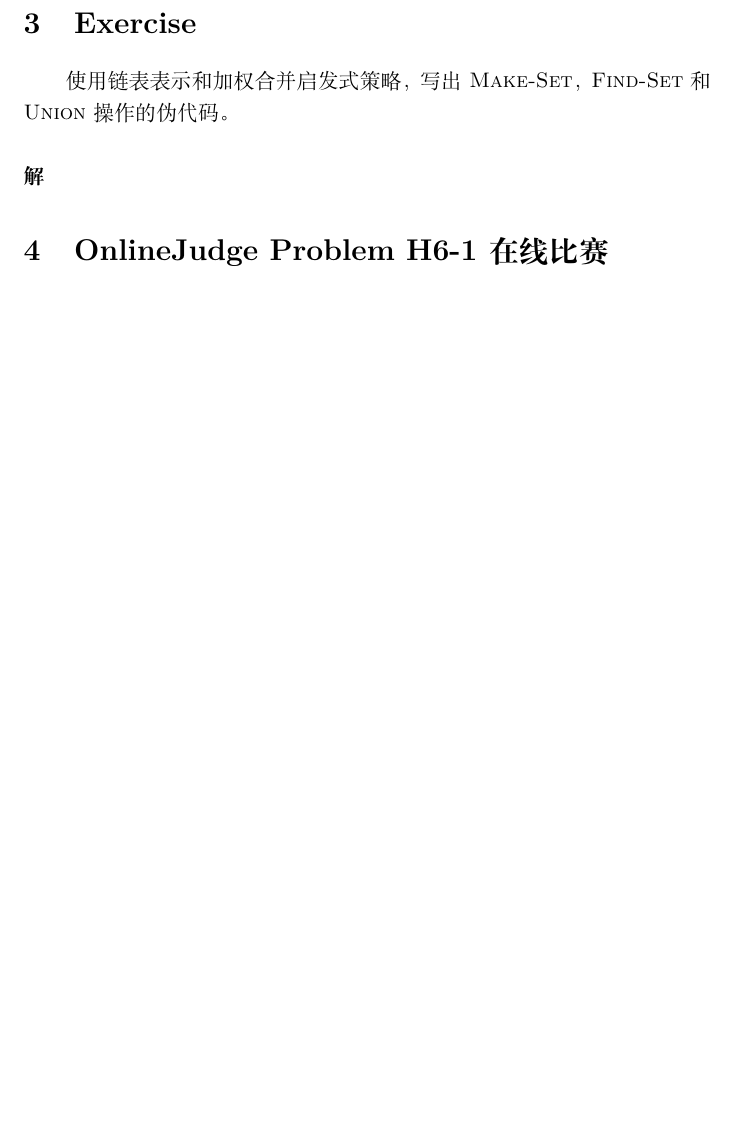
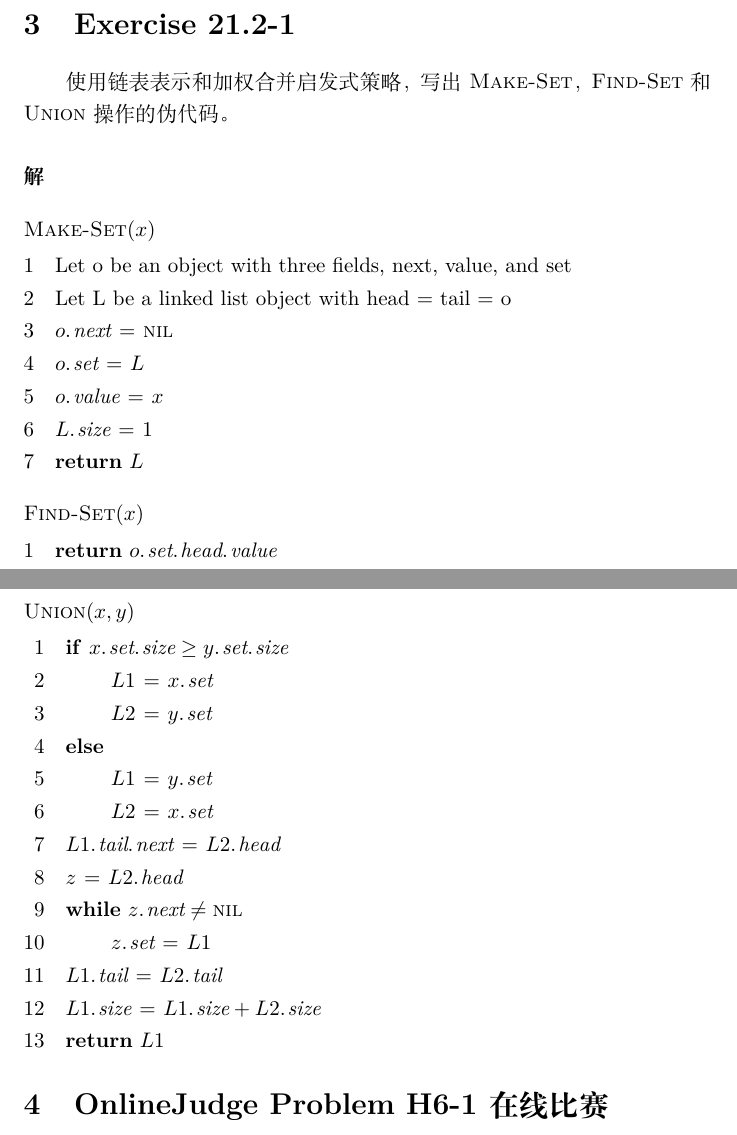
Before and after one commit to lyc0930/Algorithms-Homework, a LaTeX problem sheet (Homework6/PB17000297_LuoYanchen.tex): part of page 2 of 2 before the commit and two parts of pages 3 and 4 of 4 after it, the two joined at a grey line, cut so that both start at the same text, the shorter picture padded with empty space. Compiled offline with XeLaTeX.

Commit message:
HW6 Finished without OJ

```diff
--- a/Homework6/PB17000297_LuoYanchen.tex
+++ b/Homework6/PB17000297_LuoYanchen.tex
@@ -61,10 +71,43 @@
 
-\section{Exercise}
+\section{Exercise 21.2-1}
 使用链表表示和加权合并启发式策略，写出\textsc{Make-Set}，\textsc{Find-Set}和\textsc{Union}操作的伪代码。
 
 \paragraph{解}
+\begin{codebox}
+\Procname{$\proc{Make-Set}(x)$}
+\li	Let o be an object with three fields, next, value, and set
+\li	Let L be a linked list object with head = tail = o
+\li $\attrib{o}{next} \gets \const{nil}$
+\li $\attrib{o}{set} \gets L$
+\li $\attrib{o}{value} \gets x$
+\li	$\attrib{L}{size} \gets 1$
+\li \Return $L$
+\end{codebox}
 
+\begin{codebox}
+\Procname{$\proc{Find-Set}(x)$}
+\li	\Return $\attribbb{o}{set}{head}{value}$
+\end{codebox}
 
+\begin{codebox}
+\Procname{$\proc{Union}(x,y)$}
+\li \If $\attribb{x}{set}{size} \geq \attribb{y}{set}{size}$ \Then
+\li 	$L1 \gets \attrib{x}{set}$
+\li 	$L2 \gets \attrib{y}{set}$
+\li	\Else
+\li 	$L1 \gets \attrib{y}{set}$
+\li 	$L2 \gets \attrib{x}{set}$
+	\End
+\li	$\attribb{L1}{tail}{next} \gets \attrib{L2}{head}$
+\li $z \gets \attrib{L2}{head}$
+\li \While $\attrib{z}{next} \neq \const{nil}$
+	\Do
+\li		$\attrib{z}{set} \gets L1$
+	\End
+\li	$\attrib{L1}{tail} \gets \attrib{L2}{tail}$
+\li $\attrib{L1}{size} \gets \attrib{L1}{size} + \attrib{L2}{size}$
+\li \Return $L1$
+\end{codebox}
 \section{\href{https://202.38.86.171/problem/H6-1}{OnlineJudge Problem H6-1 在线比赛}}
 
 \SetHrefColor{blue!30!green}
```
Also changed, not shown: Homework6/PB17000297_LuoYanchen.pdf, Homework6/PB17000297_LuoYanchen.tex (14 more changed lines), 4 other files.
